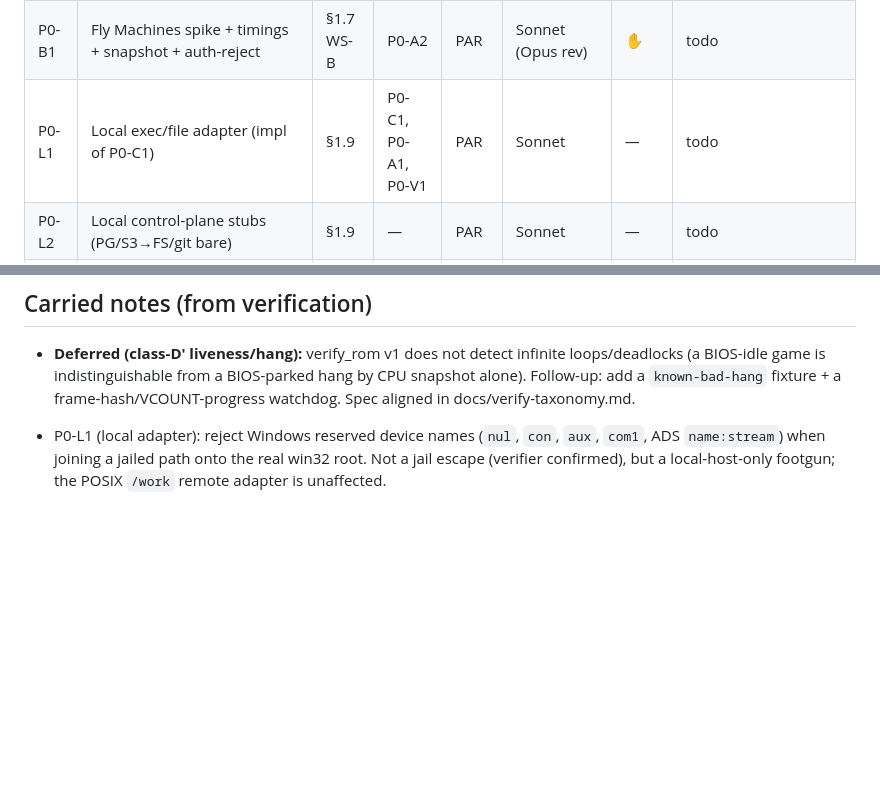
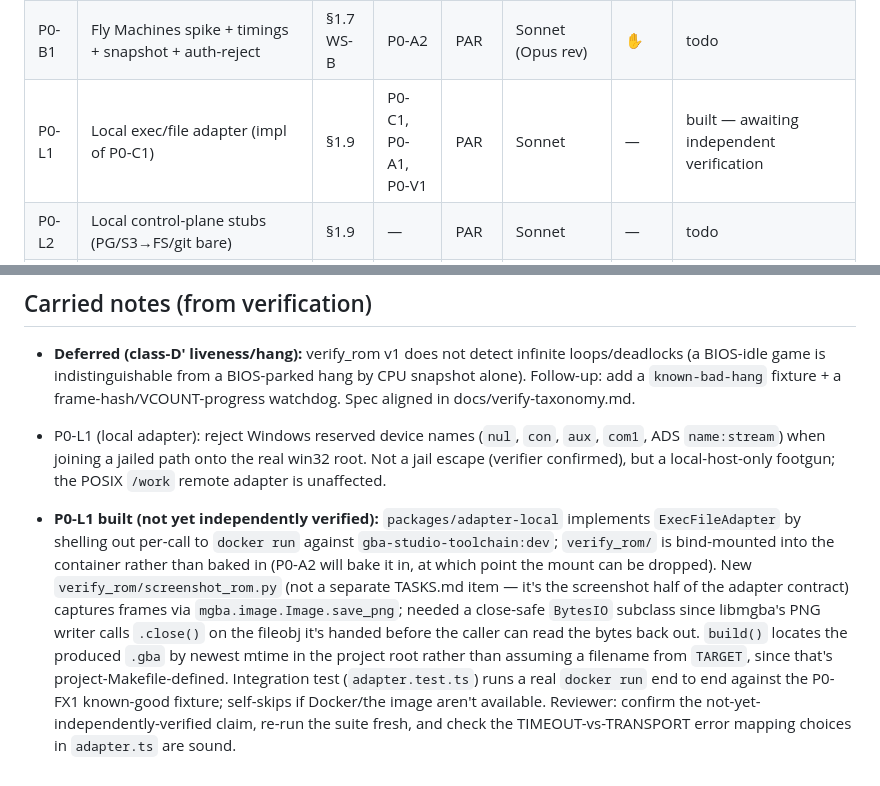
Before and after one commit to Milkstraw/gba-studio, a Markdown page: TASKS.md, 2 parts joined by grey strips. GitHub-like rendering; blank space fills up the shorter version.

Commit message:
chore(P0-L1): mark local adapter built, awaiting independent verification
Co-Authored-By: Claude Opus 4.8 <noreply@anthropic.com>

```diff
--- a/TASKS.md
+++ b/TASKS.md
@@ -29,7 +29,7 @@ sign-off before proceeding past it.
 | P0-LIC | devkitPro licensing determination (written) | §4.3 WS-C | — | PAR | Opus (draft)/user | ✋ | todo |
 | P0-C2 | Wonderful Toolchain variant image | §4.3 WS-C | P0-A1 | PAR | Sonnet | — | todo |
 | P0-B1 | Fly Machines spike + timings + snapshot + auth-reject | §1.7 WS-B | P0-A2 | PAR | Sonnet (Opus rev) | ✋ | todo |
-| P0-L1 | Local exec/file adapter (impl of P0-C1) | §1.9 | P0-C1, P0-A1, P0-V1 | PAR | Sonnet | — | todo |
+| P0-L1 | Local exec/file adapter (impl of P0-C1) | §1.9 | P0-C1, P0-A1, P0-V1 | PAR | Sonnet | — | built — awaiting independent verification |
 | P0-L2 | Local control-plane stubs (PG/S3→FS/git bare) | §1.9 | — | PAR | Sonnet | — | todo |
 | P0-L3 | Token-metering logging util | §1.9, §4.5 | — | PAR | Haiku | — | todo |
 | P0-W1 | mGBA-WASM spike (gbajs3) | §1.3 | P0-FX1 | PAR | Sonnet | ✋ | signed-off (GO: @thenick775/mgba-wasm@2.4.1) |
@@ -132,3 +132,20 @@ before Phase 1). P0-B1 + P0-W1 de-risking spikes.
   `aux`, `com1`, ADS `name:stream`) when joining a jailed path onto the real
   win32 root. Not a jail escape (verifier confirmed), but a local-host-only
   footgun; the POSIX `/work` remote adapter is unaffected.
+
+- **P0-L1 built (not yet independently verified):** `packages/adapter-local`
+  implements `ExecFileAdapter` by shelling out per-call to `docker run`
+  against `gba-studio-toolchain:dev`; `verify_rom/` is bind-mounted into the
+  container rather than baked in (P0-A2 will bake it in, at which point the
+  mount can be dropped). New `verify_rom/screenshot_rom.py` (not a separate
+  TASKS.md item — it's the screenshot half of the adapter contract) captures
+  frames via `mgba.image.Image.save_png`; needed a close-safe `BytesIO`
+  subclass since libmgba's PNG writer calls `.close()` on the fileobj it's
+  handed before the caller can read the bytes back out. `build()` locates
+  the produced `.gba` by newest mtime in the project root rather than
+  assuming a filename from `TARGET`, since that's project-Makefile-defined.
+  Integration test (`adapter.test.ts`) runs a real `docker run` end to end
+  against the P0-FX1 known-good fixture; self-skips if Docker/the image
+  aren't available. Reviewer: confirm the not-yet-independently-verified
+  claim, re-run the suite fresh, and check the TIMEOUT-vs-TRANSPORT error
+  mapping choices in `adapter.ts` are sound.
```
